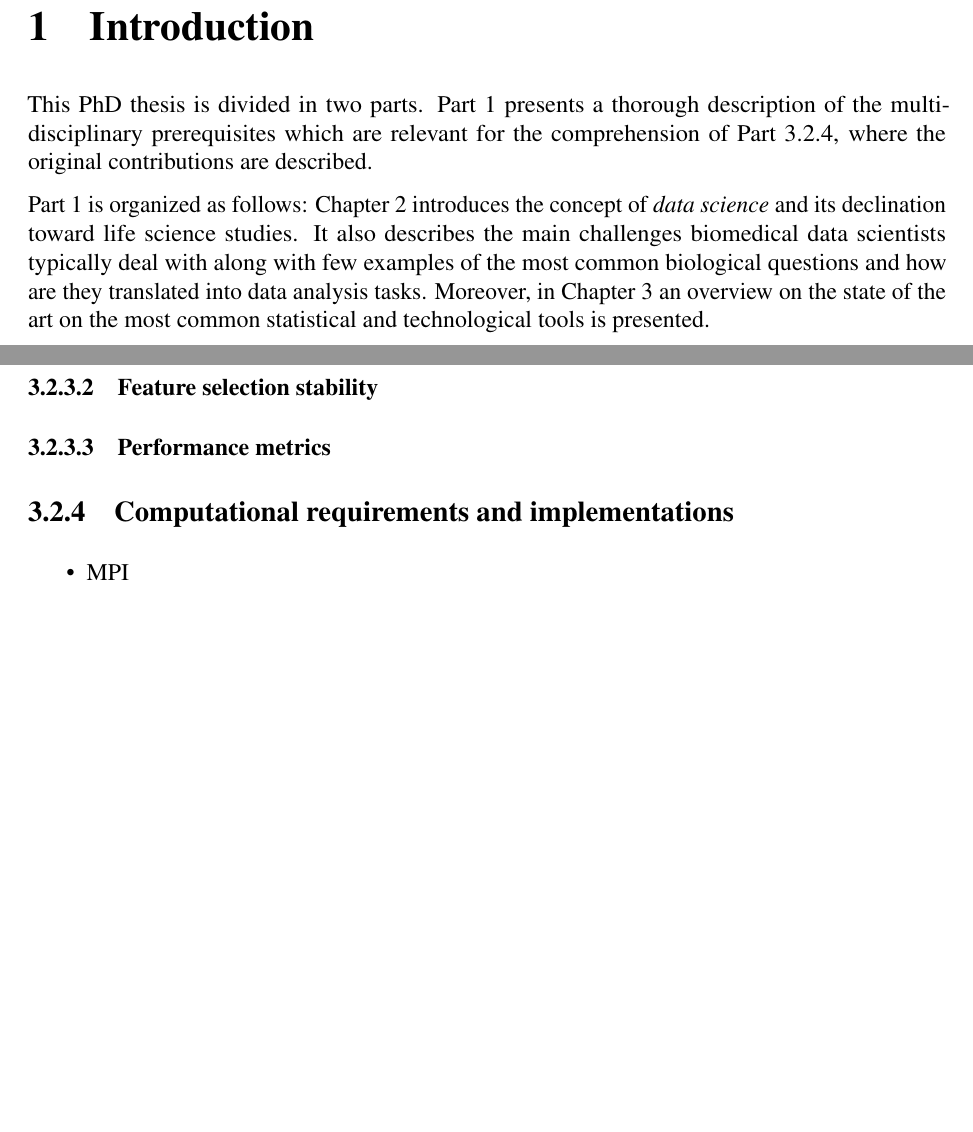
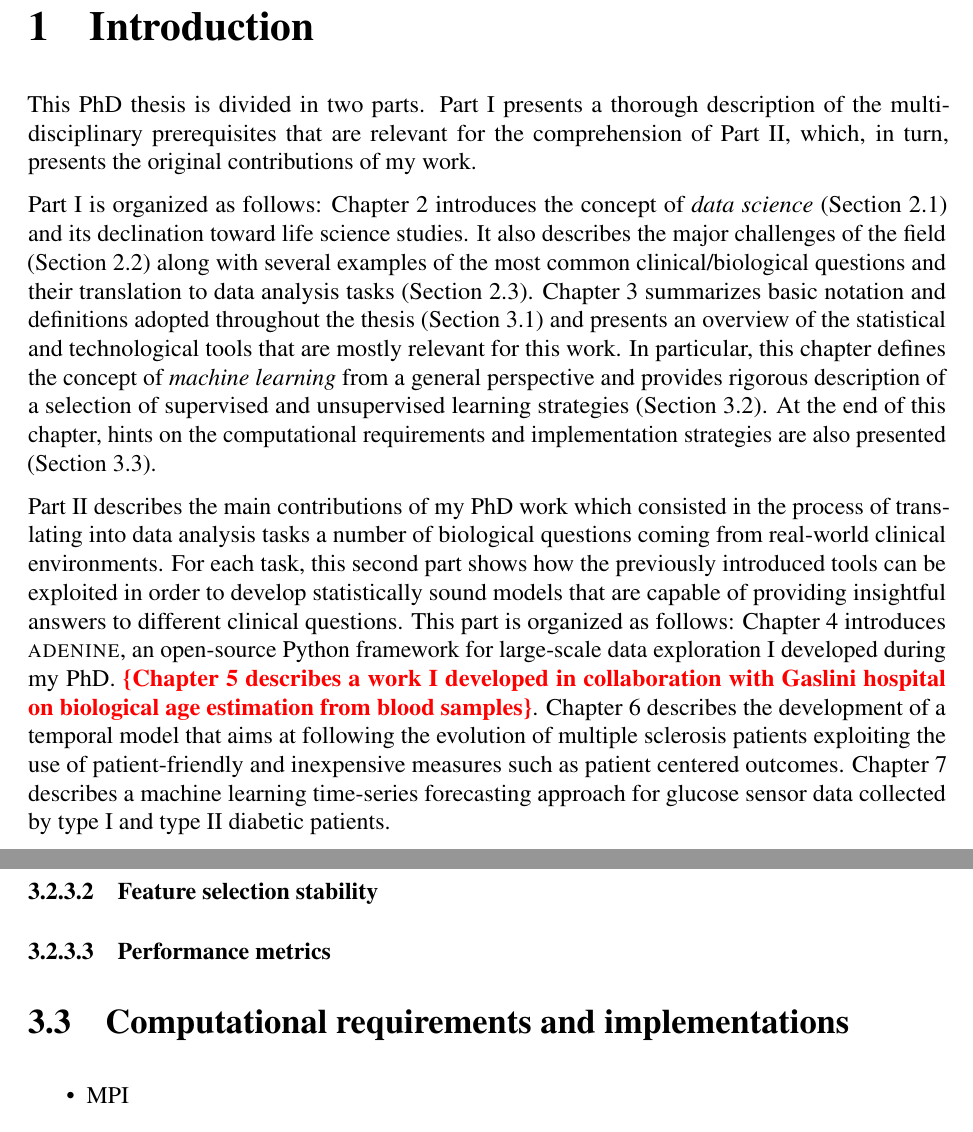
Before and after one commit to samuelefiorini/phdthesis, a LaTeX thesis (tex/main.tex, which reads tex/intro.tex, tex/more_stuff.tex, tex/part1/state-of-the-art.tex): two parts of pages 7 and 15 of 24, joined at a grey line, cut so that both start at the same text, the shorter picture padded with empty space. Compiled offline with pdfLaTeX.

Commit message:
working on intro

```diff
--- a/tex/intro.tex
+++ b/tex/intro.tex
@@ -2,11 +2,23 @@
 
 \chapter{Introduction} \label{chapter:introduction}
 % \addcontentsline{toc}{chapter}{\nameref{chapter:introduction}}
-
 % cercare soluzione tramite metodi statistici di problemi complessi biomedicali con particolare attenzione ai time-evolving data
 % qui no soluzioni ma problemi: domande + esempi
-% struttura tesi
 
-This PhD thesis is divided in two parts. Part~\ref{part:I} presents a thorough description of the multi-disciplinary prerequisites which are relevant for the comprehension of Part~\ref{part:II}, where the original contributions are described.
 
-Part~\ref{part:I} is organized as follows: Chapter~\ref{chap:background} introduces the concept of \textit{data science} and its declination toward life science studies. It also describes the main challenges biomedical data scientists typically deal with along with few examples of the most common biological questions and how are they translated into data analysis tasks. Moreover, in Chapter~\ref{chap:state-of-the-art} an overview on the state of the art on the most common statistical and technological tools is presented.
+
+
+%%% --------- Thesis structure section
+% ~\ref{part:I}
+% ~\ref{part:II}
+This PhD thesis is divided in two parts. Part I presents a thorough description of the multi-disciplinary prerequisites that are relevant for the comprehension of Part II, which, in turn, presents the original contributions of my work.
+
+Part I is organized as follows: Chapter~\ref{chap:background} introduces the concept of \textit{data science} (Section~\ref{sec:data_science}) and its declination toward life science studies. It also describes the major challenges of the field (Section~\ref{sec:challenges_biomedical}) along with several examples of the most common clinical/biological questions and their translation to data analysis tasks (Section~\ref{sec:clinical_to_data}).
+Chapter~\ref{chap:state-of-the-art} summarizes basic notation and definitions adopted throughout the thesis (Section~\ref{sec:notation}) and presents an overview of the statistical and technological tools that are mostly relevant for this work. In particular, this chapter defines the concept of \textit{machine learning} from a general perspective and provides rigorous description of a selection of supervised and unsupervised learning strategies (Section~\ref{sec:machine_learning}). At the end of this chapter, hints on the computational requirements and implementation strategies are also presented (Section~\ref{sec:implementation}).
+
+%twofold: the development of an exploratory data analysis tool and
+Part II describes the main contributions of my PhD work which consisted in the process of translating into data analysis tasks a number of biological questions coming from real-world clinical environments. For each task, this second part shows how the previously introduced tools can be exploited in order to develop statistically sound models that are capable of providing insightful answers to different clinical questions.
+This part is organized as follows:
+Chapter~\ref{chap:adenine} introduces \ade, an open-source Python framework for large-scale data exploration I developed during my PhD. \todo{Chapter~\ref{chap:frassoni} describes a work I developed in collaboration with Gaslini hospital on biological age estimation from blood samples}.
+Chapter~\ref{chap:aism} describes the development of a temporal model that aims at following the evolution of multiple sclerosis patients exploiting the use of patient-friendly and inexpensive measures such as patient centered outcomes.
+Chapter~\ref{chap:diabete} describes a machine learning time-series forecasting approach for glucose sensor data collected by type I and type II diabetic patients.
--- a/tex/more_stuff.tex
+++ b/tex/more_stuff.tex
@@ -4,6 +4,7 @@
 \usepackage{xspace}
 \newcommand*{\eg}{e.g.\@\xspace}
 \newcommand*{\ie}{i.e.\@\xspace}
+\newcommand*{\ade}{{\sc adenine}\@\xspace}
 
 % MS stuff
 \newcommand*{\RR}{{\em RR}\@\xspace}
--- a/tex/part1/state-of-the-art.tex
+++ b/tex/part1/state-of-the-art.tex
@@ -50,8 +50,8 @@ problem \cite{tikhonov1963solution, evgeniou2000regularization}. The obtained re
     % acc, f1, mcc, ...
 
 
-  \subsection{Computational requirements and implementations} \label{subsec:implementation}
-    \begin{itemize}
-      \item MPI
-      \item GPU and accelerators
-    \end{itemize}
+\section{Computational requirements and implementations} \label{sec:implementation}
+\begin{itemize}
+  \item MPI
+  \item GPU and accelerators
+\end{itemize}
```
Also changed, not shown: tex/main.tex (+2 -1 lines), tex/part1/background.tex (+3 -3 lines), tex/part2/adenine.tex (+1 -1 lines), tex/part2/aism.tex (+1 -1 lines), tex/part2/diabete.tex (+1 -1 lines), tex/part2/frassoni.tex (+1 -1 lines), tex/main.pdf.
